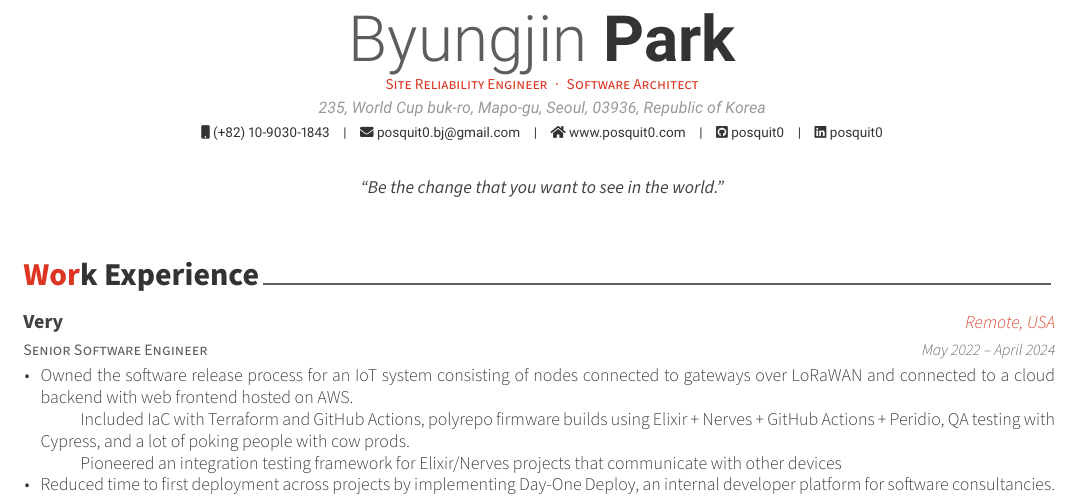
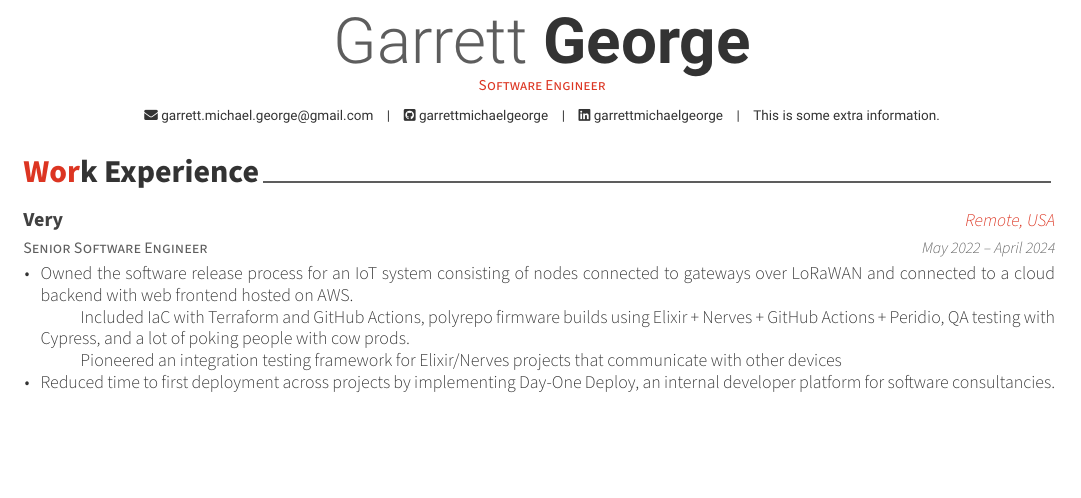
Before and after one commit to garrettmichaelgeorge/resume-gg, a LaTeX CV (document.tex): part of the page, cut at the place of the change, the shorter picture padded with empty space. Compiled offline with XeLaTeX.

Commit message:
feat: update main resume info variables

```diff
--- a/document.tex
+++ b/document.tex
@@ -52,5 +52,3 @@
 %-------------------------------------------------------------------------------
 % Available options: circle|rectangle,edge/noedge,left/right
 % \photo[rectangle,edge,right]{./examples/profile}
-\name{Byungjin}{Park}
-\position{Site Reliability Engineer{\enskip\cdotp\enskip}Software Architect}
@@ -60,8 +60,9 @@
-\email{posquit0.bj@gmail.com}
+% \mobile{(+82) 10-9030-1843}
+\email{garrett.michael.george@gmail.com}
 %\dateofbirth{January 1st, 1970}
-\homepage{www.posquit0.com}
-\github{posquit0}
-\linkedin{posquit0}
+% \homepage{www.posquit0.com}
+\github{garrettmichaelgeorge}
+\linkedin{garrettmichaelgeorge}
 % \gitlab{gitlab-id}
 % \stackoverflow{SO-id}{SO-name}
 % \twitter{@twit}
@@ -73,13 +74,15 @@
 % \googlescholar{googlescholar-id}{name-to-display}
 %% \firstname and \lastname will be used
 % \googlescholar{googlescholar-id}{}
-% \extrainfo{extra information}
+\extrainfo{This is some extra information.}
 
-\quote{``Be the change that you want to see in the world."}
+% \quote{``Be the change that you want to see in the world."}
 
 
 %-------------------------------------------------------------------------------
 \begin{document}
+
+% \newcommand{\cooldot}[]{}
 
 % Print the header with above personal information
 % Give optional argument to change alignment(C: center, L: left, R: right)
@@ -89,7 +92,7 @@
 % Leave any of these blank if they are not needed
 \makecvfooter
   {\today}
-  {Byungjin Park~~~·~~~Résumé}
+  {Garrett George~~~·~~~Résumé}
   {\thepage}
 
 
```
Also changed, not shown: document.tex (6 more changed lines).
